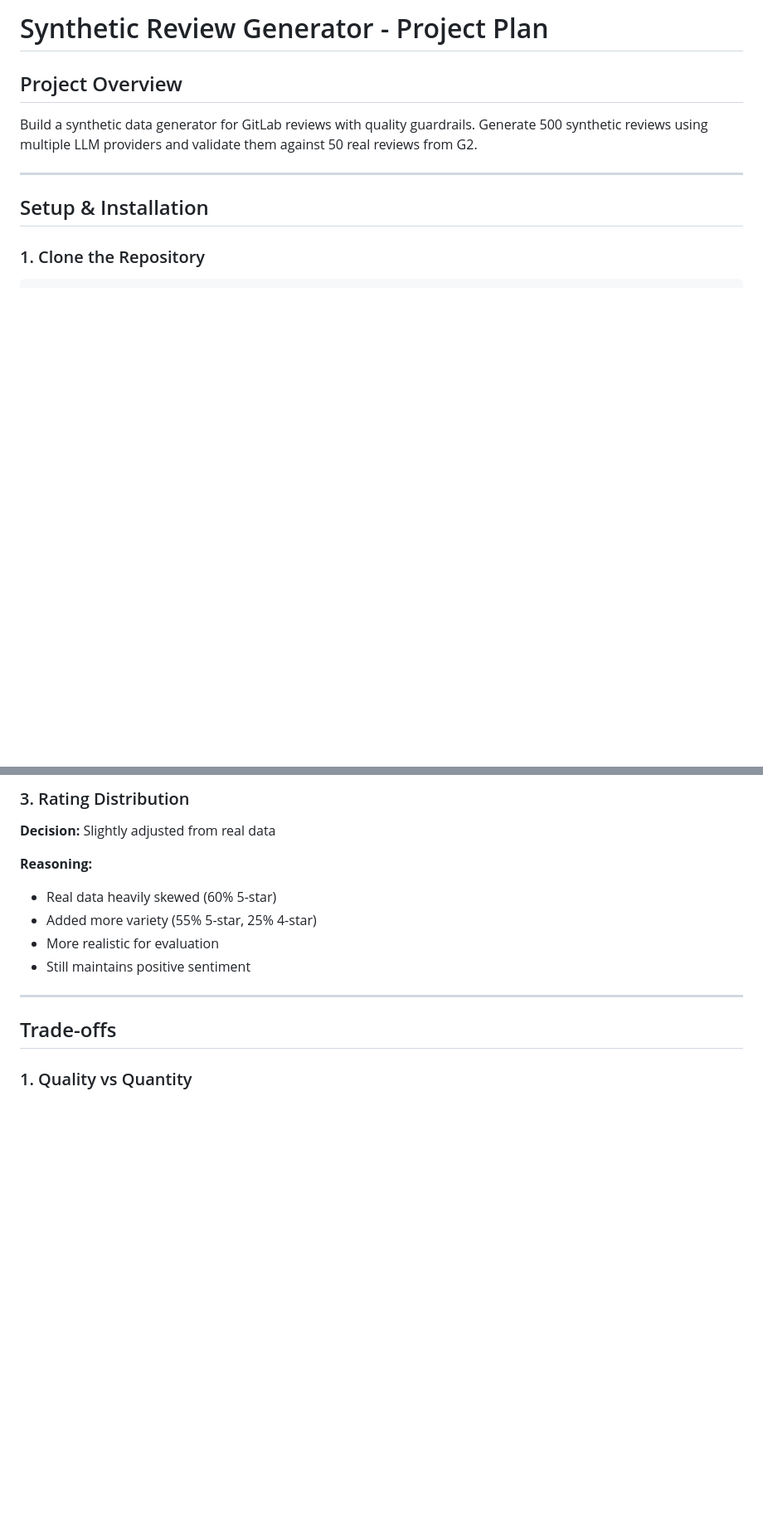
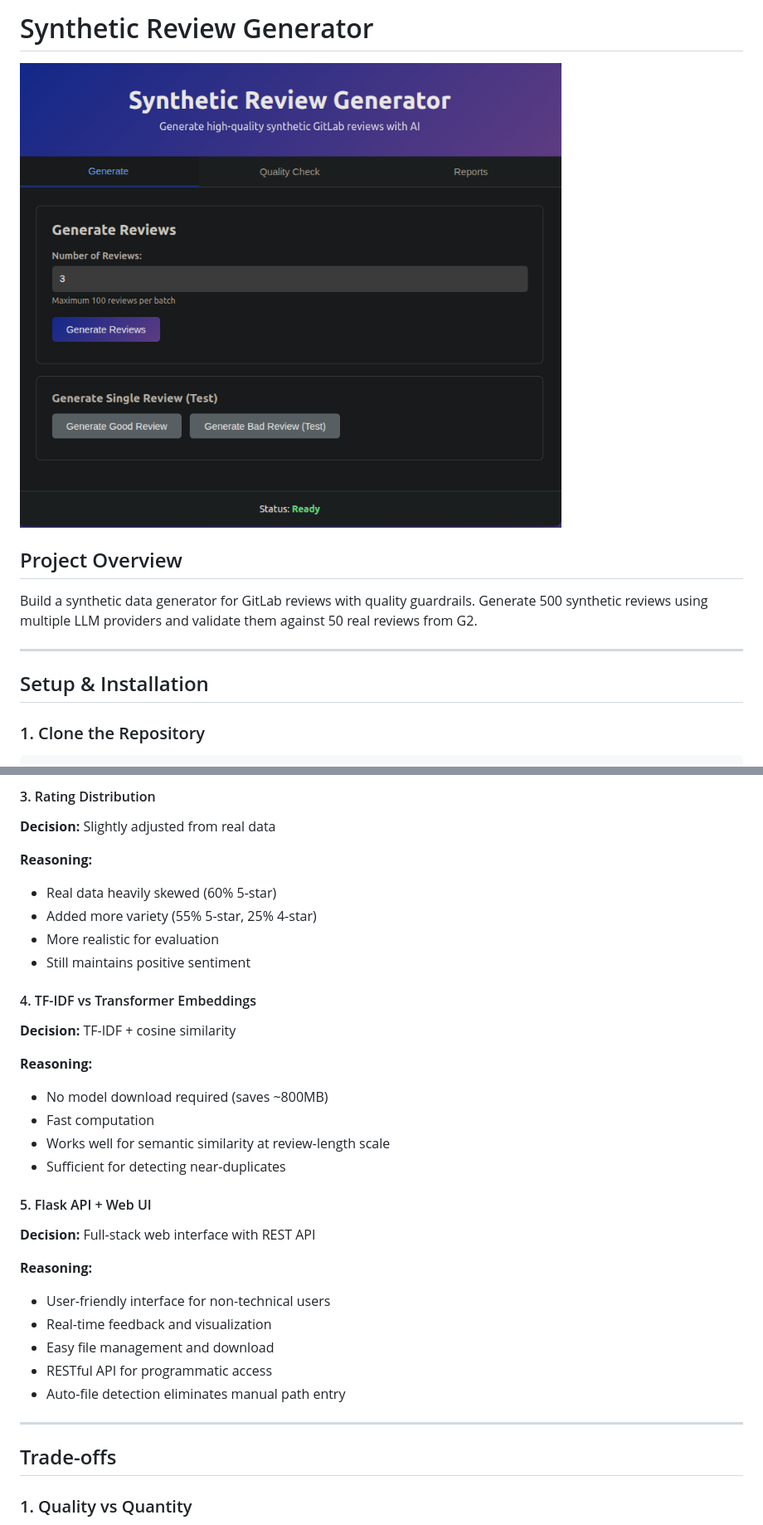
Before and after one commit to yaranasserr/synthetic-review-generator, a Markdown page: README.md, 2 parts joined by grey strips. Shown: that part at 83% size. Rendered like a GitHub page; pictures changed too: synthetic-review-generator/assets/app.png (added); blank space fills up the shorter version.

```diff
--- a/README.md
+++ b/README.md
@@ -1,4 +1,6 @@
-# Synthetic Review Generator - Project Plan
+# Synthetic Review Generator
+
+![Application Screenshot](synthetic-review-generator/assets/app.png)
 
 ## Project Overview
 
@@ -283,5 +370,5 @@ src/
 
-### 3. Rating Distribution
+#### 3. Rating Distribution
 **Decision:** Slightly adjusted from real data
 
 **Reasoning:**
@@ -290,12 +377,28 @@ src/
 - More realistic for evaluation
 - Still maintains positive sentiment
 
+#### 4. TF-IDF vs Transformer Embeddings
+**Decision:** TF-IDF + cosine similarity
 
+**Reasoning:**
+- No model download required (saves ~800MB)
+- Fast computation
+- Works well for semantic similarity at review-length scale
+- Sufficient for detecting near-duplicates
+
+#### 5. Flask API + Web UI
+**Decision:** Full-stack web interface with REST API
+
+**Reasoning:**
+- User-friendly interface for non-technical users
+- Real-time feedback and visualization
+- Easy file management and download
+- RESTful API for programmatic access
+- Auto-file detection eliminates manual path entry
 
 ---
 
 ## Trade-offs
-
 
 ### 1. Quality vs Quantity
 **Choice:** 500 reviews with strict quality checks
```
Also changed, not shown: other parts of README.md (+166 -64 lines), synthetic-review-generator/assets/badtest.png (added), synthetic-review-generator/assets/comparisonreport.png (added), synthetic-review-generator/assets/goodtest.png (added), synthetic-review-generator/assets/quallityreport.png (added), synthetic-review-generator/assets/reviews_batch.png (added), 5 other files.
